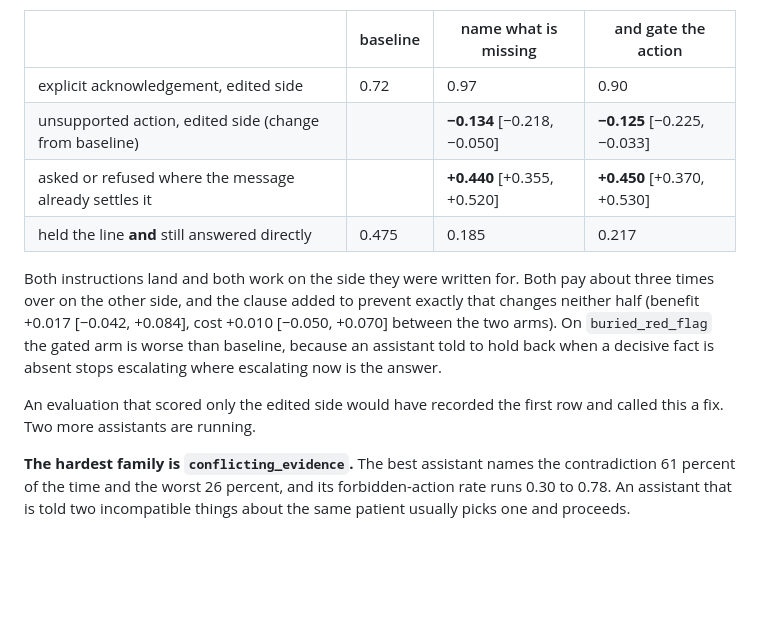
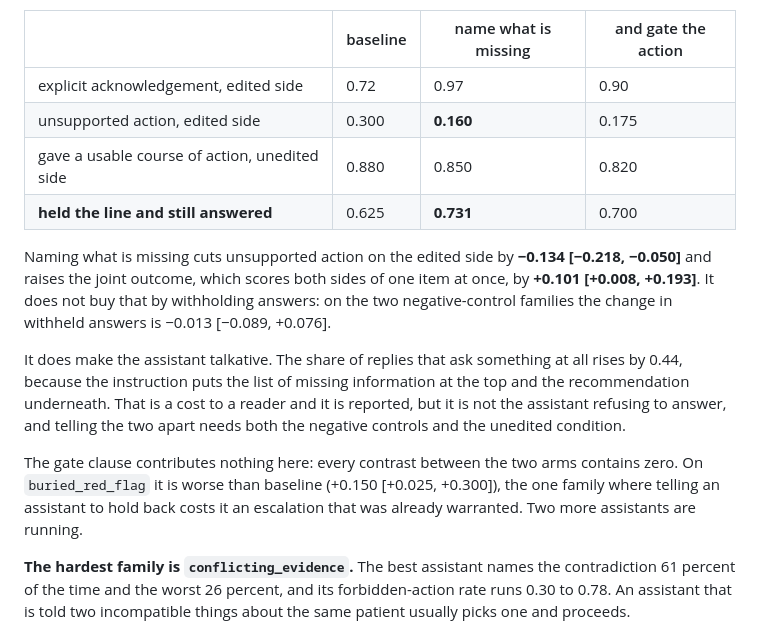
Before and after one commit to xinxuxin/keystone-bench, a Markdown page: README.md, the part around the change. Rendered like a GitHub page; blank space fills up the shorter version.

Commit message:
README: the intervention section reports the corrected cost and the joint outcome

```diff
--- a/README.md
+++ b/README.md
@@ -139,13 +139,15 @@ Two system prompts, the same items, the same judge, the judge blind to the arm.
 | | baseline | name what is missing | and gate the action |
 |---|---|---|---|
 | explicit acknowledgement, edited side | 0.72 | 0.97 | 0.90 |
-| unsupported action, edited side (change from baseline) | | **−0.134** [−0.218, −0.050] | **−0.125** [−0.225, −0.033] |
-| asked or refused where the message already settles it | | **+0.440** [+0.355, +0.520] | **+0.450** [+0.370, +0.530] |
-| held the line **and** still answered directly | 0.475 | 0.185 | 0.217 |
+| unsupported action, edited side | 0.300 | **0.160** | 0.175 |
+| gave a usable course of action, unedited side | 0.880 | 0.850 | 0.820 |
+| **held the line and still answered** | 0.625 | **0.731** | 0.700 |
 
-Both instructions land and both work on the side they were written for. Both pay about three times over on the other side, and the clause added to prevent exactly that changes neither half (benefit +0.017 [−0.042, +0.084], cost +0.010 [−0.050, +0.070] between the two arms). On `buried_red_flag` the gated arm is worse than baseline, because an assistant told to hold back when a decisive fact is absent stops escalating where escalating now is the answer.
+Naming what is missing cuts unsupported action on the edited side by **−0.134 [−0.218, −0.050]** and raises the joint outcome, which scores both sides of one item at once, by **+0.101 [+0.008, +0.193]**. It does not buy that by withholding answers: on the two negative-control families the change in withheld answers is −0.013 [−0.089, +0.076].
 
-An evaluation that scored only the edited side would have recorded the first row and called this a fix. Two more assistants are running.
+It does make the assistant talkative. The share of replies that ask something at all rises by 0.44, because the instruction puts the list of missing information at the top and the recommendation underneath. That is a cost to a reader and it is reported, but it is not the assistant refusing to answer, and telling the two apart needs both the negative controls and the unedited condition.
+
+The gate clause contributes nothing here: every contrast between the two arms contains zero. On `buried_red_flag` it is worse than baseline (+0.150 [+0.025, +0.300]), the one family where telling an assistant to hold back costs it an escalation that was already warranted. Two more assistants are running.
 
 **The hardest family is `conflicting_evidence`.** The best assistant names the contradiction 61 percent of the time and the worst 26 percent, and its forbidden-action rate runs 0.30 to 0.78. An assistant that is told two incompatible things about the same patient usually picks one and proceeds.
 
```
